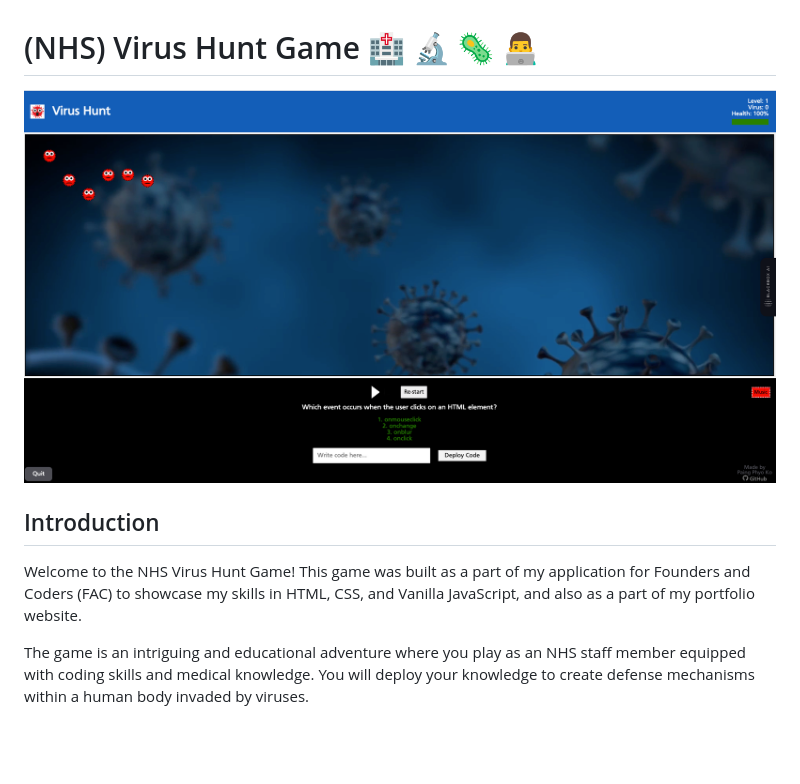
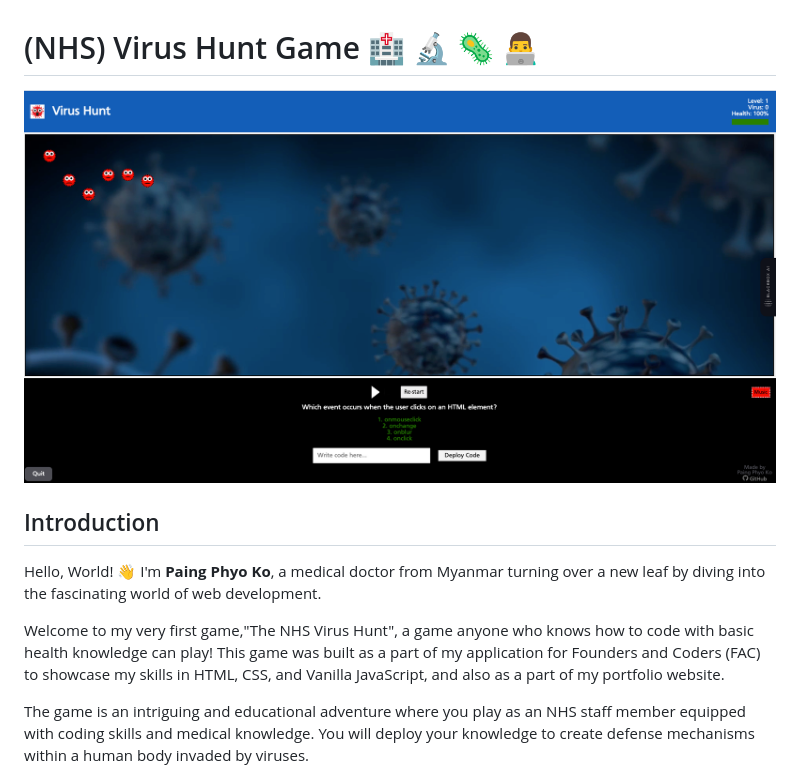
Before and after one commit to Paing-Ko/myGame, a Markdown page: README.md, the part around one of its changes. Rendered like a GitHub page; blank space fills up the shorter version.

```diff
--- a/README.md
+++ b/README.md
@@ -4,7 +4,8 @@
 
 ## Introduction
+Hello, World! :wave: I'm **Paing Phyo Ko**, a medical doctor from Myanmar turning over a new leaf by diving into the fascinating world of web development.
 
-Welcome to the NHS Virus Hunt Game! This game was built as a part of my application for Founders and Coders (FAC) to showcase my skills in HTML, CSS, and Vanilla JavaScript, and also as a part of my portfolio website.
+Welcome to my very first game,"The NHS Virus Hunt", a game anyone who knows how to code with basic health knowledge can play! This game was built as a part of my application for Founders and Coders (FAC) to showcase my skills in HTML, CSS, and Vanilla JavaScript, and also as a part of my portfolio website.
 
 The game is an intriguing and educational adventure where you play as an NHS staff member equipped with coding skills and medical knowledge. You will deploy your knowledge to create defense mechanisms within a human body invaded by viruses.
 
```
Also changed, not shown: other parts of README.md (+34 -10 lines).
